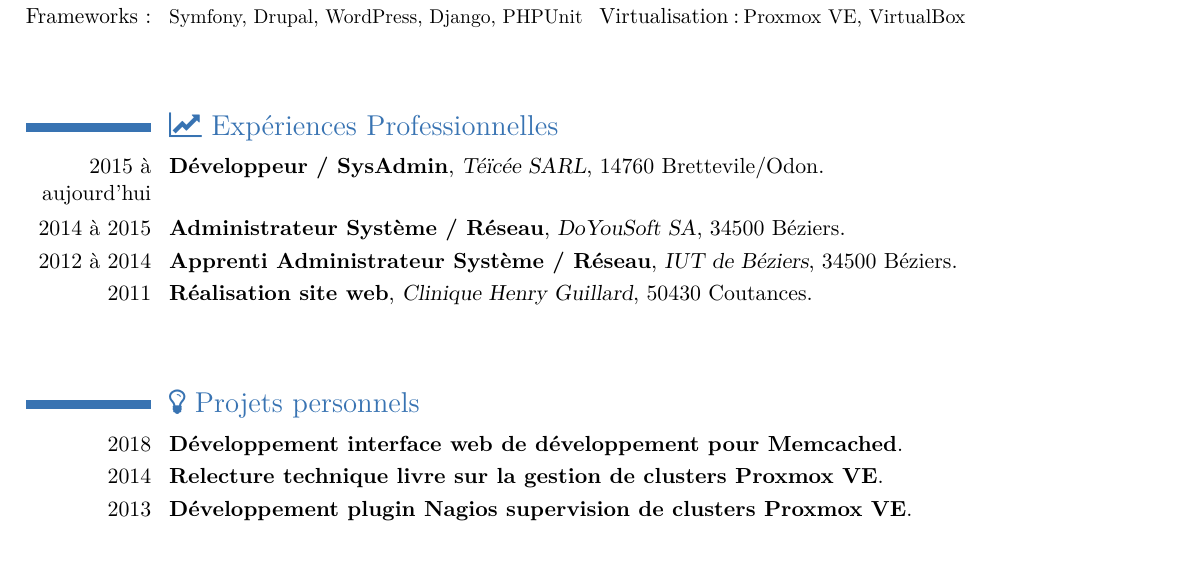
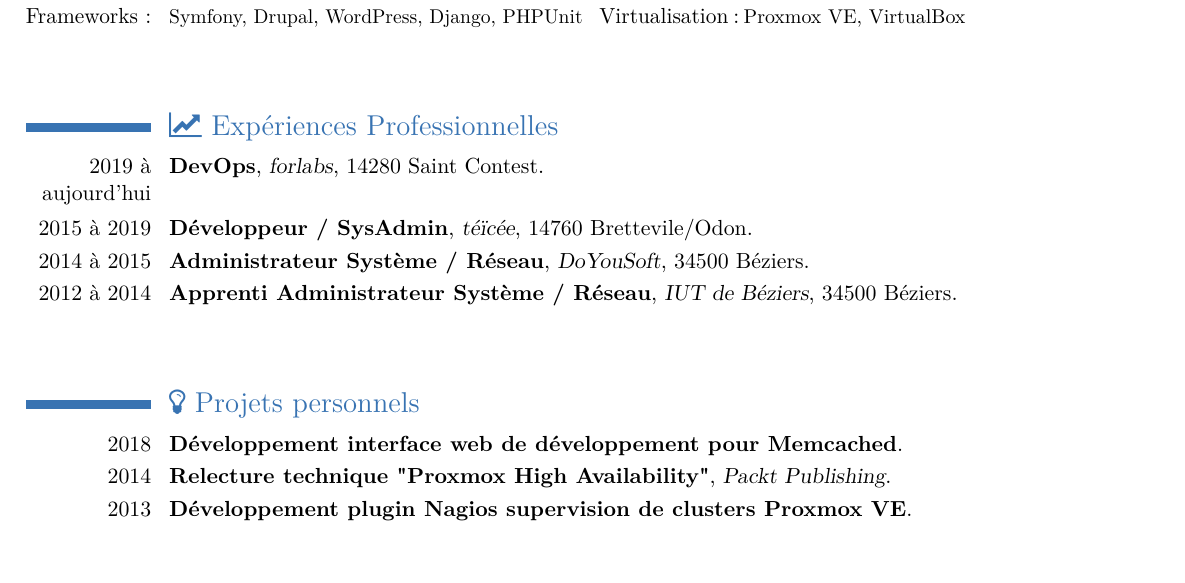
Before and after one commit to dpiquet/cv, a LaTeX CV (cv_damien.tex): part of the page, cut so that both start at the same text. The pictures show the PDF file cv_damien.pdf that the author committed with the source.

Commit message:
Mise à jour CV; ajout readme avec instructions de compilation

```diff
--- a/cv_damien.tex
+++ b/cv_damien.tex
@@ -94,11 +94,11 @@
 %Section
 \section{\faLineChart \space Expériences Professionnelles}
 %\subsection{Contrats}
-\cventry{2015 à aujourd'hui}{Développeur / SysAdmin}{Téïcée SARL}{14760 Brettevile/Odon}{}{}
-
-\cventry{2014 à 2015}{Administrateur Système / Réseau}{DoYouSoft SA}{34500 Béziers}{}{} % arguments 3 to 6 are optional
+\cventry{2019 à aujourd'hui}{DevOps}{forlabs}{14280 Saint Contest}{}{}
+\cventry{2015 à 2019}{Développeur / SysAdmin}{téïcée}{14760 Brettevile/Odon}{}{}
+\cventry{2014 à 2015}{Administrateur Système / Réseau}{DoYouSoft}{34500 Béziers}{}{} % arguments 3 to 6 are optional
 \cventry{2012 à 2014}{Apprenti Administrateur Système / Réseau}{IUT de Béziers}{34500 Béziers}{}{} % arguments 3 to 6 are optional
-\cventry{2011}{Réalisation site web}{Clinique Henry Guillard}{50430 Coutances}{}{} % arguments 3 to 6 are optional
+% \cventry{2011}{Réalisation site web}{Clinique Henry Guillard}{50430 Coutances}{}{} % arguments 3 to 6 are optional
 %\cventry{2011}{Mise en place de CMS}{Centre Départemental de l'enfance de la Manche}{50300 Avranches}{}{} % arguments 3 to 6 are optional
 %\cventry{2009}{Technicien informatique grand public}{Buro+}{50430 Coutances}{}{} % arguments 3 to 6 are optional
 %\cventry{2009}{Technicien Réseau}{Clinique Henry Guillard}{50430 Coutances}{}{} % arguments 3 to 6 are optional
@@ -111,7 +111,7 @@
 
 \section{\faLightbulbO \space Projets personnels}
 \cventry{2018}{Développement interface web de développement pour Memcached}{}{}{}{}
-\cventry{2014}{Relecture technique livre sur la gestion de clusters Proxmox VE}{}{}{}{} % arguments 3 to 6 are optional
+\cventry{2014}{Relecture technique "Proxmox High Availability"}{Packt Publishing}{}{}{} % arguments 3 to 6 are optional
 \cventry{2013}{Développement plugin Nagios supervision de clusters Proxmox VE}{}{}{}{} % arguments 3 to 6 are optional
 %\cventry{2014 à aujourd'hui}{Développement plugin Wordpress gestion mailing lists}{}{}{}{} % arguments 3 to 6 are optional
 %\cventry{2015}{Développement logiciel de gestion CLI pour PrestaShop}{}{}{}{} % arguments 3 to 6 are optional
```
Also changed, not shown: README.md (added), cv_damien.pdf, 1 other file.
